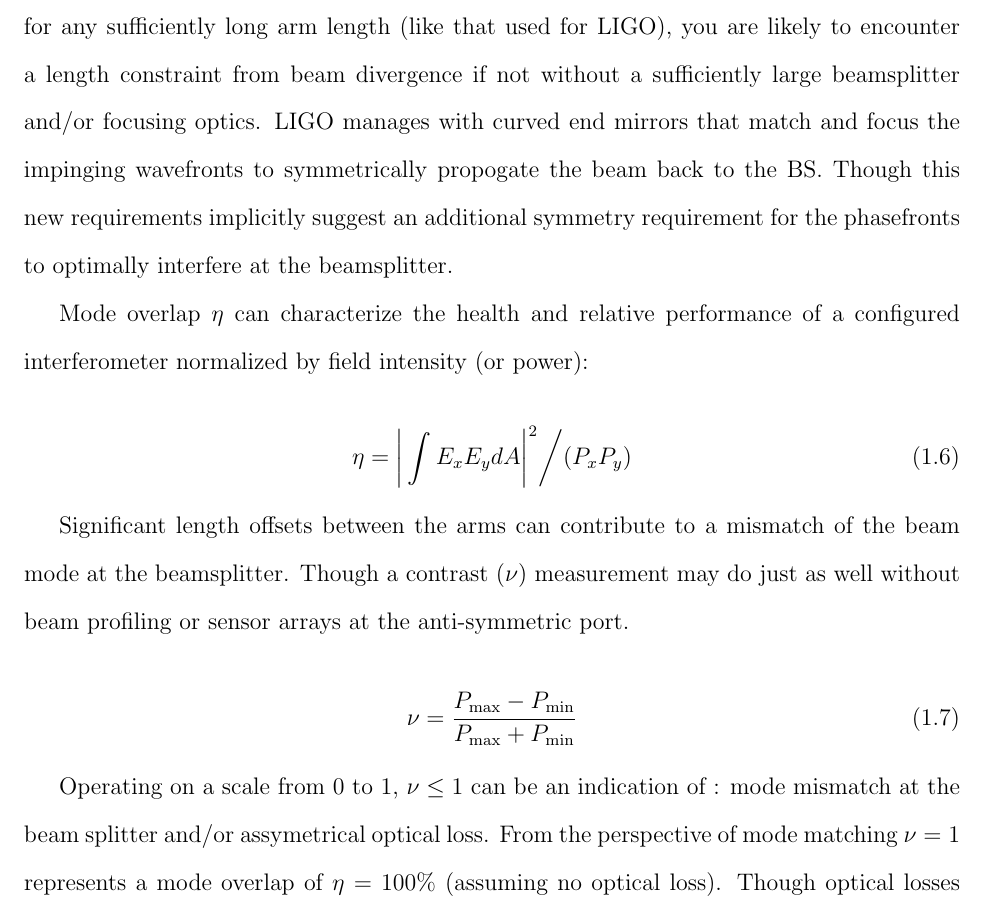
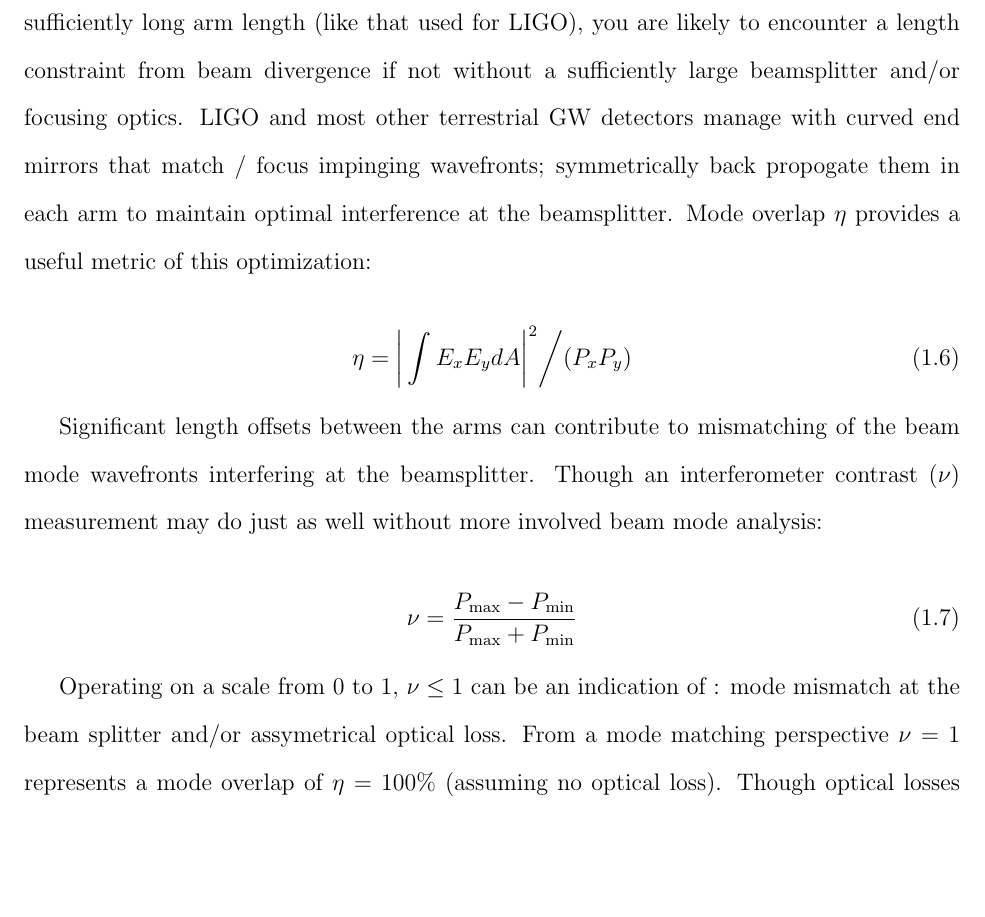
Before and after one commit to dancvan/dissertation, a LaTeX thesis (main.tex, which reads chapters/intro.tex): part of page 16 of 100, cut so that both start at the same text, the shorter picture padded with empty space. Compiled offline with pdfLaTeX.

Commit message:
Another iteration to the wording of this section

```diff
--- a/chapters/intro.tex
+++ b/chapters/intro.tex
@@ -81,21 +80,19 @@ As presented, the functional behavior of the simple Michelson is to perform opti
 E(r) = E_o \frac{\sqrt{[\lambda z_o] / \pi}}{W(z)}e^{-r^2 / W^2(z)} e^{-ikz - ik[r^2 / (2R(z))] + i \zeta}
 \end{equation}
 
-Where $E_o$ is a complex field amplitude, $r^{2}/(2(R(z))$ defines transverse coordinates $r = \sqrt{x^{2} + y^{2}}$ on a hemisphere with the ROC of $R(z)$ that defines a surface of uniform phase, $k$ is the wave number, $W(z)$ is the radius from the beam axis that contains $(1-1/e^2) \times 100 \%$ of the integrated beam power, and $\zeta$ is the Gouy phase. An important consideration for any sufficiently long arm length (like that used for LIGO), you are likely to encounter a length constraint from beam divergence if not without a sufficiently large beamsplitter and/or focusing optics. LIGO manages with curved end mirrors that match and focus the impinging wavefronts to symmetrically propogate the beam back to the BS. Though this new requirements implicitly suggest an additional symmetry requirement for the phasefronts to optimally interfere at the beamsplitter.
-
-Mode overlap $\eta$ can characterize the health and relative performance of a configured interferometer normalized by field intensity (or power):
+Where $E_o$ is a complex field amplitude, $r^{2}/(2(R(z))$ defines transverse coordinates $r = \sqrt{x^{2} + y^{2}}$ on a hemisphere with the ROC of $R(z)$ that defines a surface of uniform phase, $k$ is the wave number, $W(z)$ is the radius from the beam axis that contains $(1-1/e^2) \times 100 \%$ of the integrated beam power, and $\zeta$ is the Gouy phase. An important consideration for any sufficiently long arm length (like that used for LIGO), you are likely to encounter a length constraint from beam divergence if not without a sufficiently large beamsplitter and/or focusing optics. LIGO and most other terrestrial GW detectors manage with curved end mirrors that match / focus impinging wavefronts; symmetrically back propogate them in each arm to maintain optimal interference at the beamsplitter. Mode overlap $\eta$ provides a useful metric of this optimization:
 
 \begin{equation}\label{eq:mode_overlap}
 	\eta = \bigg|\int E_x E_y dA \bigg|^{2} \bigg/ (P_x P_y)
 \end{equation}
 
-Significant length offsets between the arms can contribute to a mismatch of the beam mode at the beamsplitter. Though a contrast ($\nu$) measurement may do just as well without beam profiling or sensor arrays at the anti-symmetric port.
+Significant length offsets between the arms can contribute to mismatching of the beam mode wavefronts interfering at the beamsplitter. Though an interferometer contrast ($\nu$) measurement may do just as well without more involved beam mode analysis:
 
 \begin{equation}\label{eq:contrast}
 	\nu = \frac{P_\mathrm{max} - P_\mathrm{min}}{P_\mathrm{max} + P_\mathrm{min}}
 \end{equation}
 
-Operating on a scale from 0 to 1, $\nu \le 1$ can be an indication of : mode mismatch at the beam splitter and/or assymetrical optical loss. From the perspective of mode matching $\nu = 1$ represents a mode overlap of $\eta = 100 \%$ (assuming no optical loss).  Though optical losses and aberrations are more often than not asymetrically introduced between the orthogonal beam paths that often limit optimal interference and are indiscriminately accounted for in contrast measurements.
+Operating on a scale from 0 to 1, $\nu \le 1$ can be an indication of : mode mismatch at the beam splitter and/or assymetrical optical loss. From a mode matching perspective $\nu = 1$ represents a mode overlap of $\eta = 100 \%$ (assuming no optical loss).  Though optical losses and aberrations are more often than not asymetrically introduced between the orthogonal beam paths that often limit optimal interference and are indiscriminately accounted for in contrast measurements.
 
 \subsection{Fabry-P\'{e}rot Michelson (FPMI)}
 At the time of the LIGO proposal, constraints (physical and financial) for terrestrial gravitational wave detectors required a compact solution for increasing length (L) of the Michelson arms so to increase the beam phasefront lifetime within the Michelson arms. Two proposed arm folding techniques were considered: the Herriot Delay Line and the Fabry-P\'{e}rot cavity, though ultimately the Fabry-P\'{e}rot cavity is currently the predominent choice.
```
Also changed, not shown: chapters/intro.tex (1 more changed lines).
